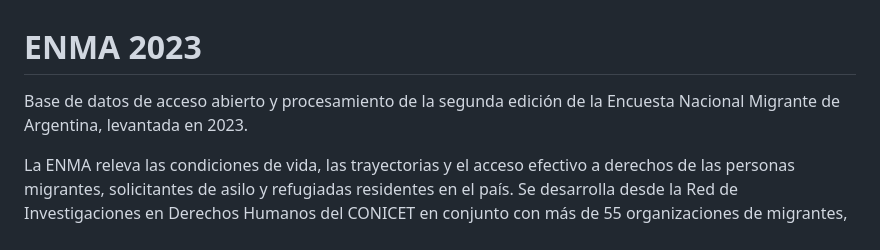
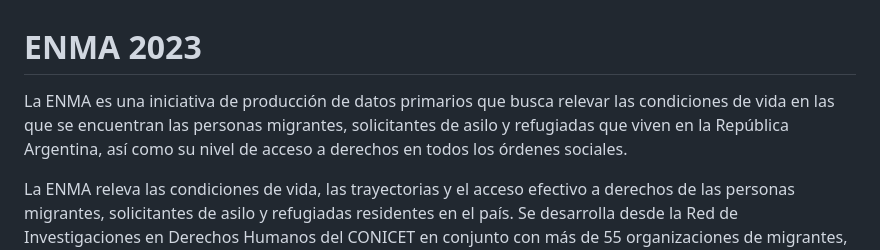
Before and after one commit to natdebandi/ENMA, a Markdown page: README.md, the part around the change. Rendered like a GitHub page.

Commit message:
Update description of ENMA project in README

```diff
--- a/README.md
+++ b/README.md
@@ -1,7 +1,6 @@
 # ENMA 2023
 
-Base de datos de acceso abierto y procesamiento de la segunda edición de la Encuesta Nacional
-Migrante de Argentina, levantada en 2023.
+La ENMA es una iniciativa de producción de datos primarios que busca relevar las condiciones de vida en las que se encuentran las personas migrantes, solicitantes de asilo y refugiadas que viven en la República Argentina, así como su nivel de acceso a derechos en todos los órdenes sociales.
 
 La ENMA releva las condiciones de vida, las trayectorias y el acceso efectivo a derechos de las
 personas migrantes, solicitantes de asilo y refugiadas residentes en el país. Se desarrolla desde la
```
